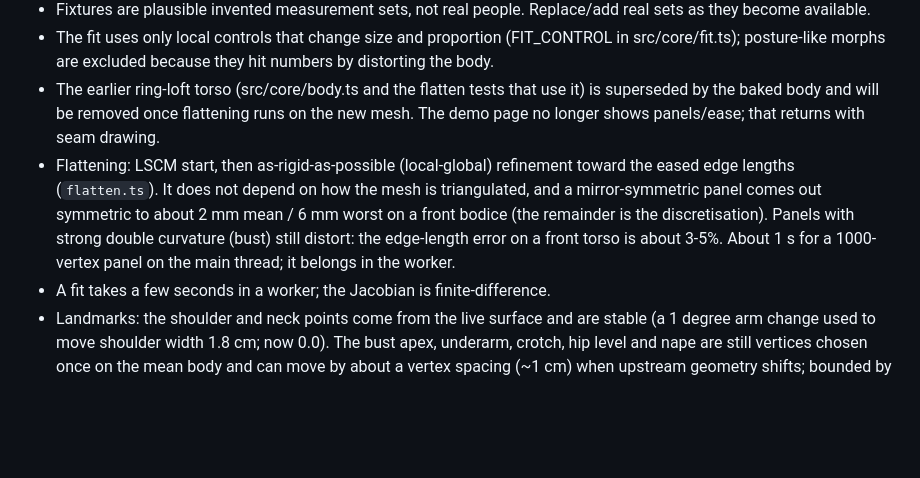
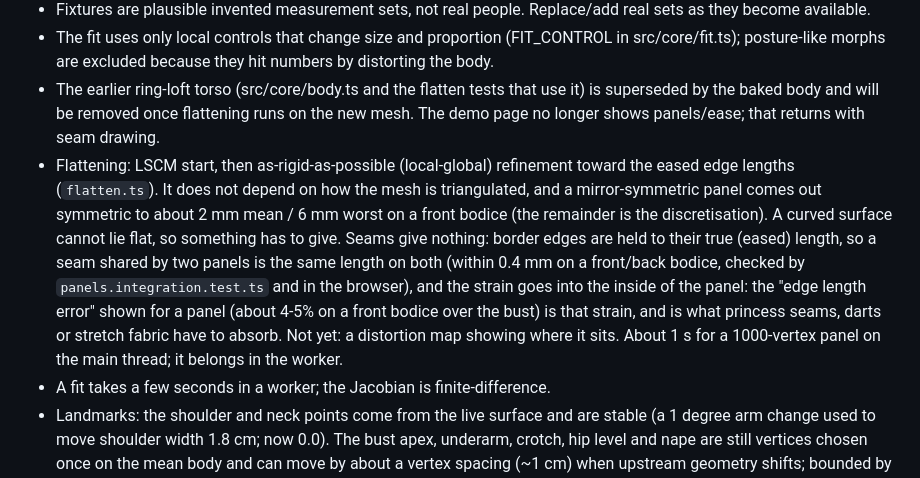
Before and after one commit to LouiseMcMahon/Digital-pattern-drafter, a Markdown page: PLAN.md, the part around the change. Drawn GitHub-style; blank space fills up the shorter version.

Commit message:
Plan: seams held to true length, strain inside the panel
Co-Authored-By: Claude Sonnet 5.5 <noreply@anthropic.com>
Claude-Session: https://claude.ai/code/session_015QxdXtSpMNYNYfyVJKcYK2

```diff
--- a/PLAN.md
+++ b/PLAN.md
@@ -38,7 +38,7 @@ Ease is a percentage applied to the body's own lengths when flattening, independ
 - Fixtures are plausible invented measurement sets, not real people. Replace/add real sets as they become available.
 - The fit uses only local controls that change size and proportion (FIT_CONTROL in src/core/fit.ts); posture-like morphs are excluded because they hit numbers by distorting the body.
 - The earlier ring-loft torso (src/core/body.ts and the flatten tests that use it) is superseded by the baked body and will be removed once flattening runs on the new mesh. The demo page no longer shows panels/ease; that returns with seam drawing.
-- Flattening: LSCM start, then as-rigid-as-possible (local-global) refinement toward the eased edge lengths (`flatten.ts`). It does not depend on how the mesh is triangulated, and a mirror-symmetric panel comes out symmetric to about 2 mm mean / 6 mm worst on a front bodice (the remainder is the discretisation). Panels with strong double curvature (bust) still distort: the edge-length error on a front torso is about 3-5%. About 1 s for a 1000-vertex panel on the main thread; it belongs in the worker.
+- Flattening: LSCM start, then as-rigid-as-possible (local-global) refinement toward the eased edge lengths (`flatten.ts`). It does not depend on how the mesh is triangulated, and a mirror-symmetric panel comes out symmetric to about 2 mm mean / 6 mm worst on a front bodice (the remainder is the discretisation). A curved surface cannot lie flat, so something has to give. Seams give nothing: border edges are held to their true (eased) length, so a seam shared by two panels is the same length on both (within 0.4 mm on a front/back bodice, checked by `panels.integration.test.ts` and in the browser), and the strain goes into the inside of the panel: the "edge length error" shown for a panel (about 4-5% on a front bodice over the bust) is that strain, and is what princess seams, darts or stretch fabric have to absorb. Not yet: a distortion map showing where it sits. About 1 s for a 1000-vertex panel on the main thread; it belongs in the worker.
 - A fit takes a few seconds in a worker; the Jacobian is finite-difference.
 - Landmarks: the shoulder and neck points come from the live surface and are stable (a 1 degree arm change used to move shoulder width 1.8 cm; now 0.0). The bust apex, underarm, crotch, hip level and nape are still vertices chosen once on the mean body and can move by about a vertex spacing (~1 cm) when upstream geometry shifts; bounded by measure.stability.test.ts. Exact surface points would remove that.
 - No real-person measurement data yet: everything is checked against published ranges and against itself.
```
